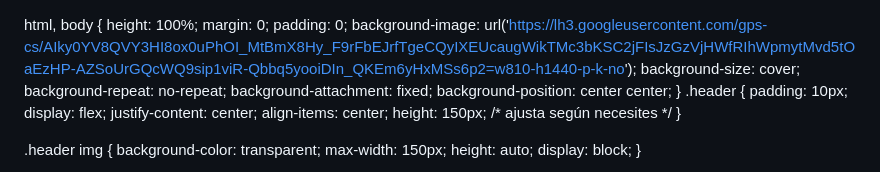
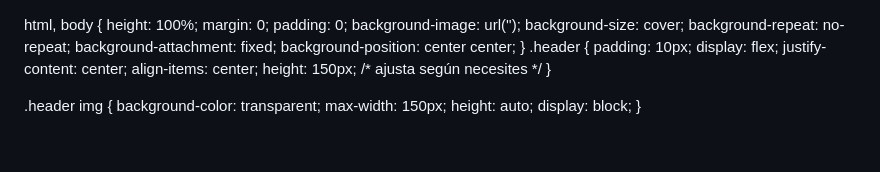
Before and after one commit to davidregx/TIENDA, a Markdown page: README.md, the part around the change. GitHub-like rendering; blank space fills up the shorter version.

```diff
--- a/README.md
+++ b/README.md
@@ -9,7 +9,7 @@
             height: 100%;
             margin: 0;
             padding: 0;
-            background-image: url('https://lh3.googleusercontent.com/gps-cs/AIky0YV8QVY3HI8ox0uPhOI_MtBmX8Hy_F9rFbEJrfTgeCQyIXEUcaugWikTMc3bKSC2jFIsJzGzVjHWfRIhWpmytMvd5tOaEzHP-AZSoUrGQcWQ9sip1viR-Qbbq5yooiDIn_QKEm6yHxMSs6p2=w810-h1440-p-k-no');
+            background-image: url('');
             background-size: cover;
             background-repeat: no-repeat;
             background-attachment: fixed;
```
